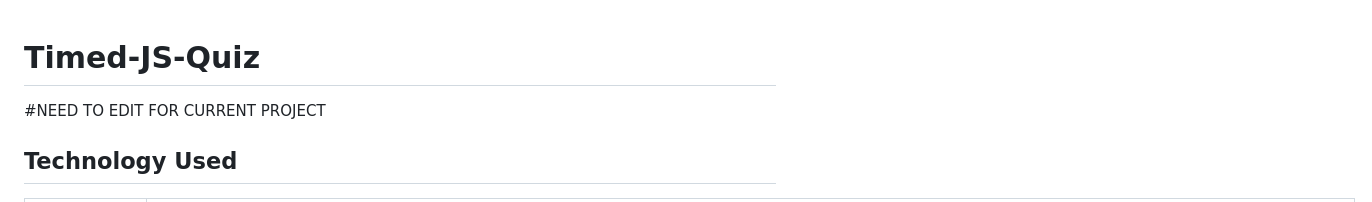
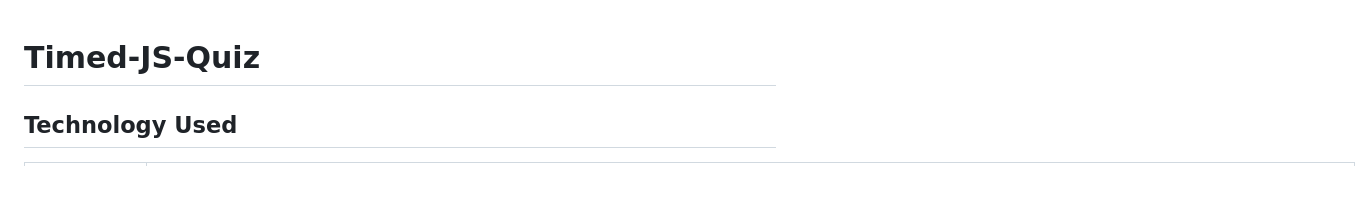
Before and after one commit to tdusenbury/Timed-JS-Quiz, a Markdown page: README.md, the part around the change. GitHub-like rendering.

```diff
--- a/README.md
+++ b/README.md
@@ -1,6 +1,4 @@
 # Timed-JS-Quiz
-
-#NEED TO EDIT FOR CURRENT PROJECT
 
 ## Technology Used
 
```
